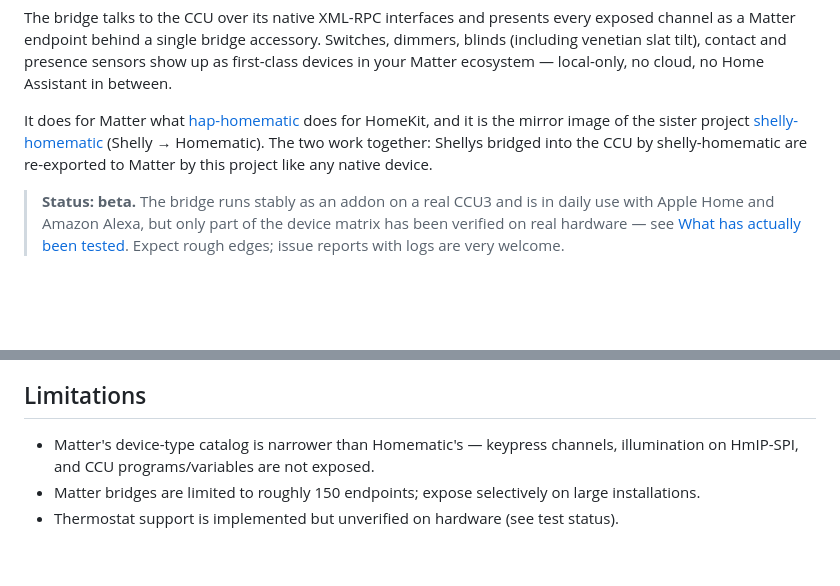
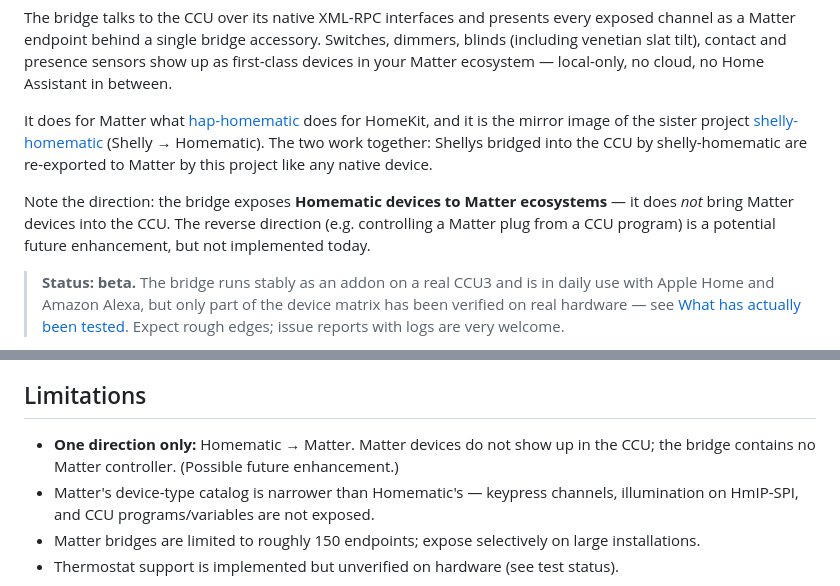
Before and after one commit to nilsmotsch/matter-homematic, a Markdown page: README.md, 2 parts joined by grey strips. Rendered like a GitHub page; blank space fills up the shorter version.

Commit message:
README: clarify the bridge is one-way (Homematic to Matter only)

```diff
--- a/README.md
+++ b/README.md
@@ -5,6 +5,8 @@ Expose **Homematic / Homematic IP** devices from a **CCU3 / RaspberryMatic** to
 The bridge talks to the CCU over its native XML-RPC interfaces and presents every exposed channel as a Matter endpoint behind a single bridge accessory. Switches, dimmers, blinds (including venetian slat tilt), contact and presence sensors show up as first-class devices in your Matter ecosystem — local-only, no cloud, no Home Assistant in between.
 
 It does for Matter what [hap-homematic](https://github.com/thkl/hap-homematic) does for HomeKit, and it is the mirror image of the sister project [shelly-homematic](https://github.com/nilsmotsch/shelly-homematic) (Shelly → Homematic). The two work together: Shellys bridged into the CCU by shelly-homematic are re-exported to Matter by this project like any native device.
+
+Note the direction: the bridge exposes **Homematic devices to Matter ecosystems** — it does *not* bring Matter devices into the CCU. The reverse direction (e.g. controlling a Matter plug from a CCU program) is a potential future enhancement, but not implemented today.
 
 > **Status: beta.** The bridge runs stably as an addon on a real CCU3 and is in daily use with Apple Home and Amazon Alexa, but only part of the device matrix has been verified on real hardware — see [What has actually been tested](#what-has-actually-been-tested). Expect rough edges; issue reports with logs are very welcome.
 
@@ -155,6 +157,7 @@ The CCU pushes state changes to the bridge's callback server in real time; names
 
 ## Limitations
 
+- **One direction only:** Homematic → Matter. Matter devices do not show up in the CCU; the bridge contains no Matter controller. (Possible future enhancement.)
 - Matter's device-type catalog is narrower than Homematic's — keypress channels, illumination on HmIP-SPI, and CCU programs/variables are not exposed.
 - Matter bridges are limited to roughly 150 endpoints; expose selectively on large installations.
 - Thermostat support is implemented but unverified on hardware (see test status).
```
